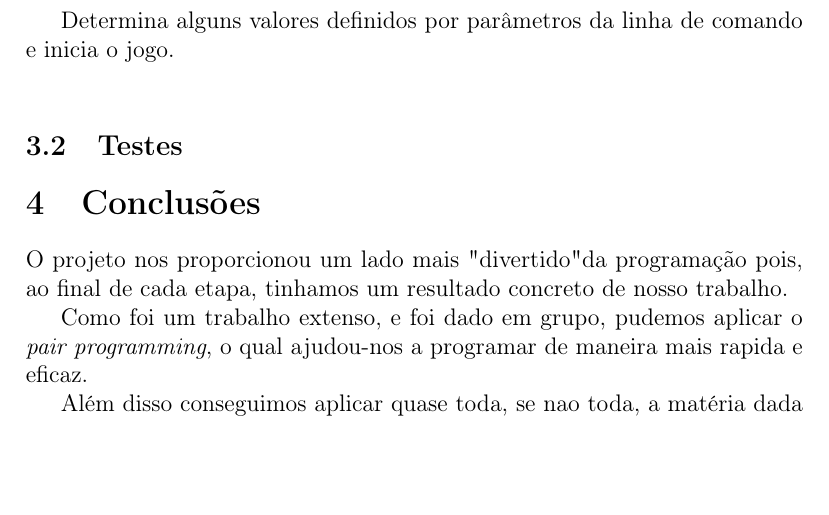
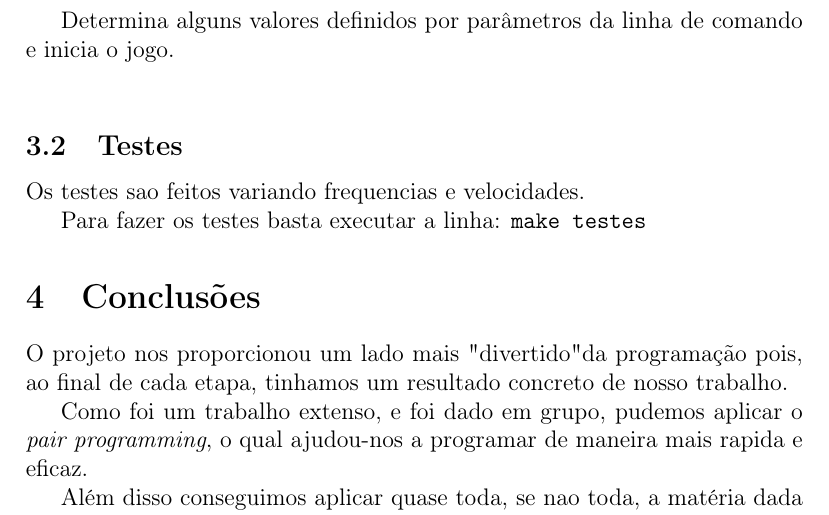
Before and after one commit to luciannaalmeida/Naufrago, a LaTeX document (doc/src/Relatorio.tex): part of page 7 of 7, cut so that both start at the same text, the shorter picture padded with empty space. Compiled offline with pdfLaTeX.

Commit message:
Arrumei os testes no relatorio (Lucas)

```diff
--- a/doc/src/Relatorio.tex
+++ b/doc/src/Relatorio.tex
@@ -175,6 +175,11 @@ Determina alguns valores definidos por parâmetros da linha de comando e inicia
 
 
 \subsection{Testes}
+Os testes sao feitos variando frequencias e velocidades.
+
+Para fazer os testes basta executar a linha:
+\verb|make testes|
+
 
 \section{Conclusões}
 
```
